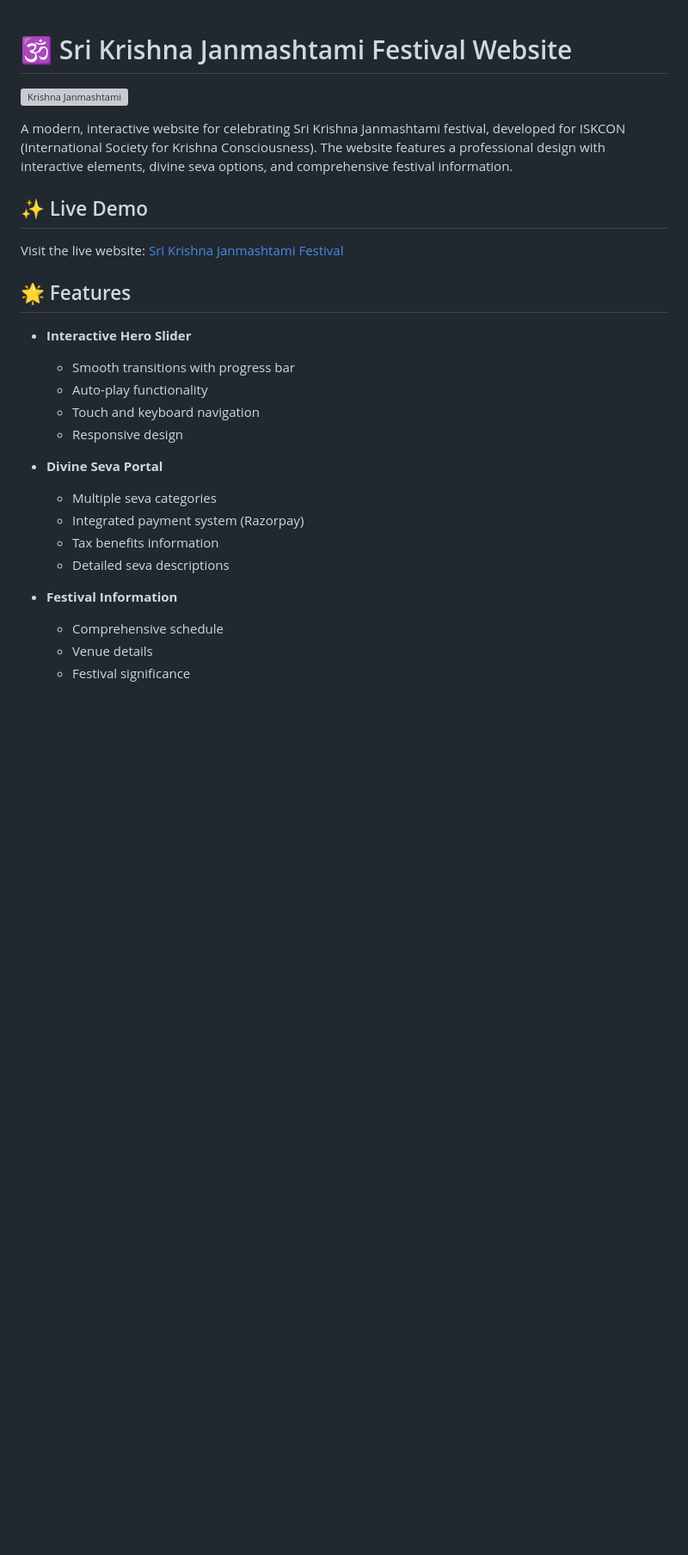
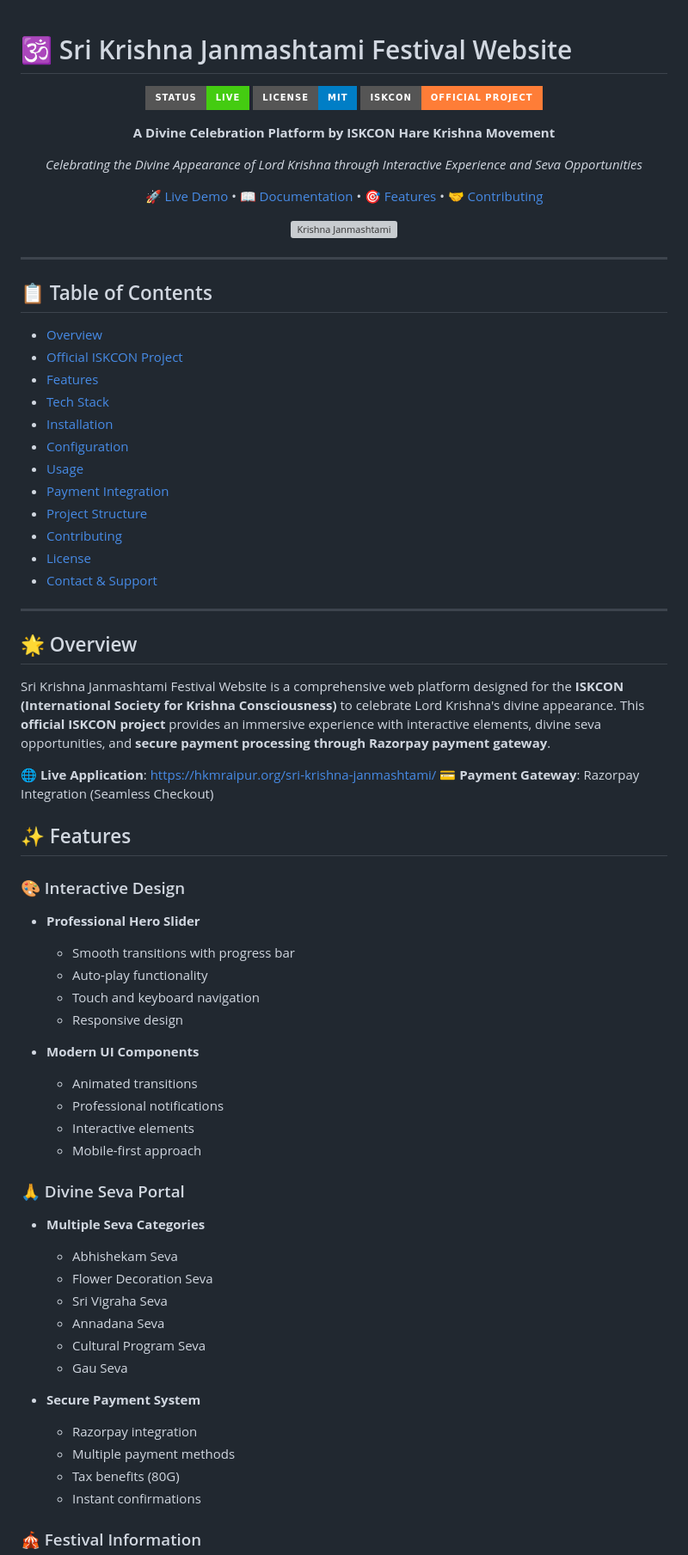
Before and after one commit to kunaldevelopers/krishna-janmashtami-festival-website, a Markdown page: README.md, the part around one of its changes. Shown at 86% size. GitHub-like rendering; badges without logos; blank space fills up the shorter version; grey boxes are pictures that could not be loaded.

```diff
--- a/README.md
+++ b/README.md
@@ -1,31 +1,80 @@
 # 🕉️ Sri Krishna Janmashtami Festival Website
+
+<div align="center">
+
+![Status](https://img.shields.io/badge/Status-Live-brightgreen?style=for-the-badge)
+![License](https://img.shields.io/badge/License-MIT-blue?style=for-the-badge)
+![ISKCON](https://img.shields.io/badge/ISKCON-Official%20Project-orange?style=for-the-badge)
+
+**A Divine Celebration Platform by ISKCON Hare Krishna Movement**
+
+_Celebrating the Divine Appearance of Lord Krishna through Interactive Experience and Seva Opportunities_
+
+[🚀 Live Demo](https://hkmraipur.org/sri-krishna-janmashtami/) • [📖 Documentation](#installation) • [🎯 Features](#features) • [🤝 Contributing](#contributing)
 
 ![Krishna Janmashtami](https://hkmraipur.org/wp-content/uploads/2025/07/8.jpg)
 
-A modern, interactive website for celebrating Sri Krishna Janmashtami festival, developed for ISKCON (International Society for Krishna Consciousness). The website features a professional design with interactive elements, divine seva options, and comprehensive festival information.
+</div>
 
-## ✨ Live Demo
+---
 
-Visit the live website: [Sri Krishna Janmashtami Festival](https://hkmraipur.org/sri-krishna-janmashtami/)
+## 📋 Table of Contents
 
-## 🌟 Features
+- [Overview](#-overview)
+- [Official ISKCON Project](#%EF%B8%8F-official-iskcon-project)
+- [Features](#-features)
+- [Tech Stack](#-tech-stack)
+- [Installation](#-installation)
+- [Configuration](#%EF%B8%8F-configuration)
+- [Usage](#-usage)
+- [Payment Integration](#-payment-integration)
+- [Project Structure](#-project-structure)
+- [Contributing](#-contributing)
+- [License](#-license)
+- [Contact & Support](#-contact--support)
 
-- **Interactive Hero Slider**
+---
+
+## 🌟 Overview
+
+Sri Krishna Janmashtami Festival Website is a comprehensive web platform designed for the **ISKCON (International Society for Krishna Consciousness)** to celebrate Lord Krishna's divine appearance. This **official ISKCON project** provides an immersive experience with interactive elements, divine seva opportunities, and **secure payment processing through Razorpay payment gateway**.
+
+**🌐 Live Application**: [https://hkmraipur.org/sri-krishna-janmashtami/](https://hkmraipur.org/sri-krishna-janmashtami/)
+**💳 Payment Gateway**: Razorpay Integration (Seamless Checkout)
+
+## ✨ Features
+
+### 🎨 Interactive Design
+
+- **Professional Hero Slider**
 
   - Smooth transitions with progress bar
   - Auto-play functionality
   - Touch and keyboard navigation
   - Responsive design
 
-- **Divine Seva Portal**
+- **Modern UI Components**
+  - Animated transitions
+  - Professional notifications
+  - Interactive elements
+  - Mobile-first approach
 
-  - Multiple seva categories
-  - Integrated payment system (Razorpay)
-  - Tax benefits information
-  - Detailed seva descriptions
+### 🙏 Divine Seva Portal
 
-- **Festival Information**
+- **Multiple Seva Categories**
 
-  - Comprehensive schedule
-  - Venue details
-  - Festival significance
+  - Abhishekam Seva
+  - Flower Decoration Seva
+  - Sri Vigraha Seva
+  - Annadana Seva
+  - Cultural Program Seva
+  - Gau Seva
+
+- **Secure Payment System**
+  - Razorpay integration
+  - Multiple payment methods
+  - Tax benefits (80G)
+  - Instant confirmations
+
+### 🎪 Festival Information
+
```
Also changed, not shown: other parts of README.md (+120 -43 lines).
